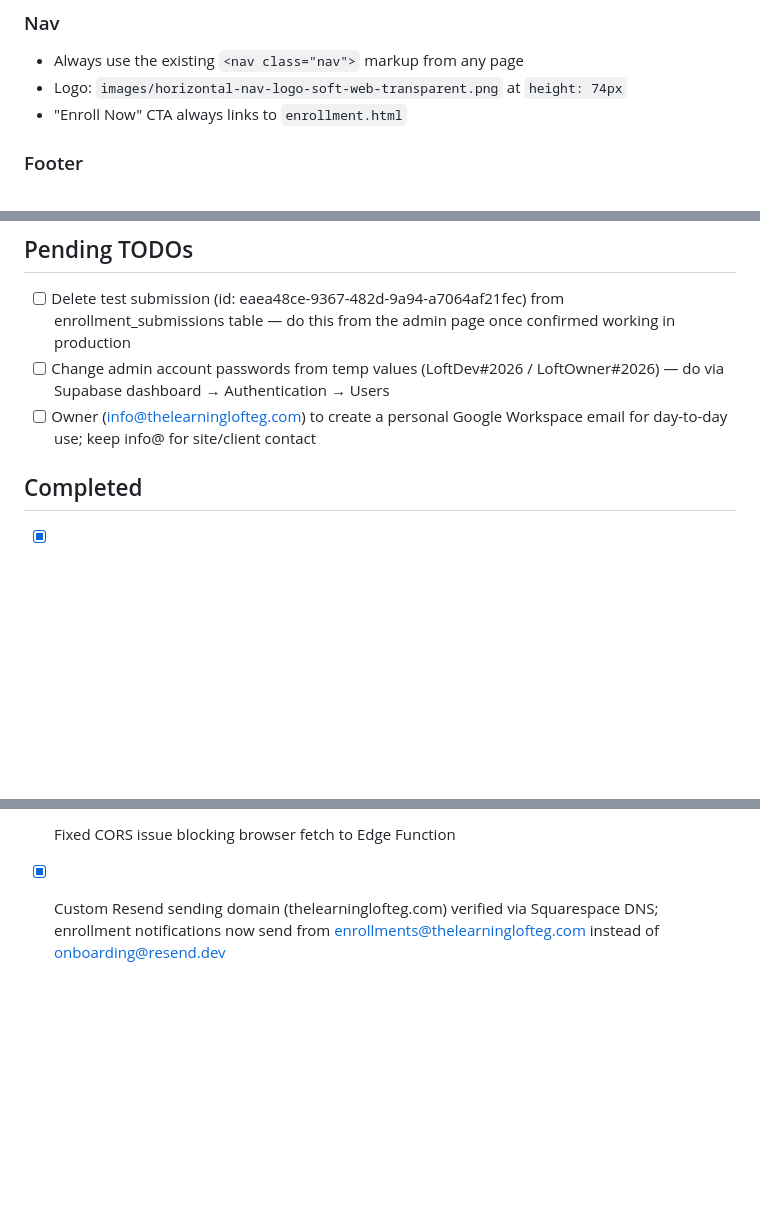
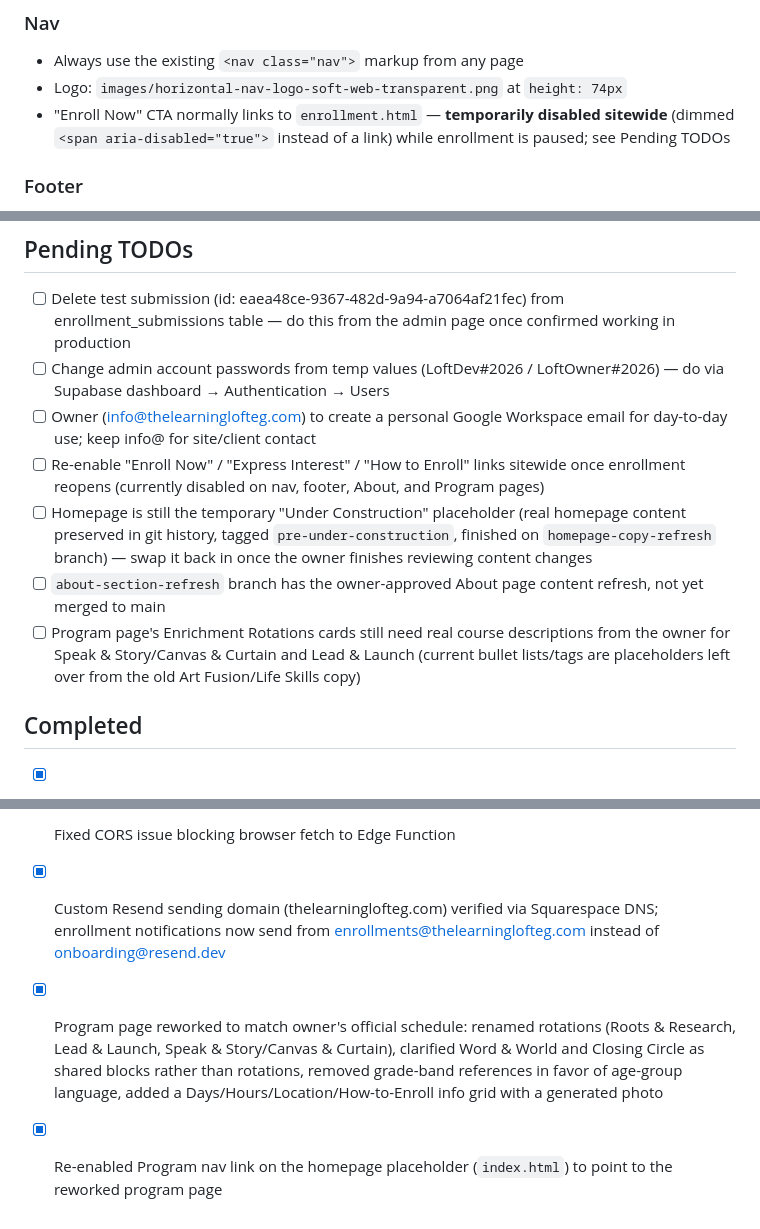
Before and after one commit to iLL57/learning-loft-elk-grove, a Markdown page: CLAUDE.md, 3 parts joined by grey strips. GitHub-like rendering; blank space fills up the shorter version.

Commit message:
Update CLAUDE.md TODOs for program page refresh and disabled enrollment
Note the sitewide Enroll Now disable, remaining placeholder course
descriptions on the program page, and outstanding homepage/about
branches so project state stays accurate.

Co-Authored-By: Claude Sonnet 5 <noreply@anthropic.com>

```diff
--- a/CLAUDE.md
+++ b/CLAUDE.md
@@ -85,7 +85,7 @@ Small caps, letter-spaced, green color. Used above every section heading.
 ### Nav
 - Always use the existing `<nav class="nav">` markup from any page
 - Logo: `images/horizontal-nav-logo-soft-web-transparent.png` at `height: 74px`
-- "Enroll Now" CTA always links to `enrollment.html`
+- "Enroll Now" CTA normally links to `enrollment.html` — **temporarily disabled sitewide** (dimmed `<span aria-disabled="true">` instead of a link) while enrollment is paused; see Pending TODOs
 
 ### Footer
 - Always use the existing footer markup from any page
@@ -127,6 +127,10 @@ Copy nav and footer from an existing page — don't rewrite them.
 - [ ] Delete test submission (id: eaea48ce-9367-482d-9a94-a7064af21fec) from enrollment_submissions table — do this from the admin page once confirmed working in production
 - [ ] Change admin account passwords from temp values (LoftDev#2026 / LoftOwner#2026) — do via Supabase dashboard → Authentication → Users
 - [ ] Owner (info@thelearninglofteg.com) to create a personal Google Workspace email for day-to-day use; keep info@ for site/client contact
+- [ ] Re-enable "Enroll Now" / "Express Interest" / "How to Enroll" links sitewide once enrollment reopens (currently disabled on nav, footer, About, and Program pages)
+- [ ] Homepage is still the temporary "Under Construction" placeholder (real homepage content preserved in git history, tagged `pre-under-construction`, finished on `homepage-copy-refresh` branch) — swap it back in once the owner finishes reviewing content changes
+- [ ] `about-section-refresh` branch has the owner-approved About page content refresh, not yet merged to main
+- [ ] Program page's Enrichment Rotations cards still need real course descriptions from the owner for Speak & Story/Canvas & Curtain and Lead & Launch (current bullet lists/tags are placeholders left over from the old Art Fusion/Life Skills copy)
 
 ## Completed
 - [x] Enrollment form with dynamic per-child name & age inputs
@@ -136,3 +140,5 @@ Copy nav and footer from an existing page — don't rewrite them.
 - [x] Submission status updates (New / Contacted / Enrolled / Declined) inline from admin
 - [x] Fixed CORS issue blocking browser fetch to Edge Function
 - [x] Custom Resend sending domain (thelearninglofteg.com) verified via Squarespace DNS; enrollment notifications now send from enrollments@thelearninglofteg.com instead of onboarding@resend.dev
+- [x] Program page reworked to match owner's official schedule: renamed rotations (Roots & Research, Lead & Launch, Speak & Story/Canvas & Curtain), clarified Word & World and Closing Circle as shared blocks rather than rotations, removed grade-band references in favor of age-group language, added a Days/Hours/Location/How-to-Enroll info grid with a generated photo
+- [x] Re-enabled Program nav link on the homepage placeholder (`index.html`) to point to the reworked program page
```
